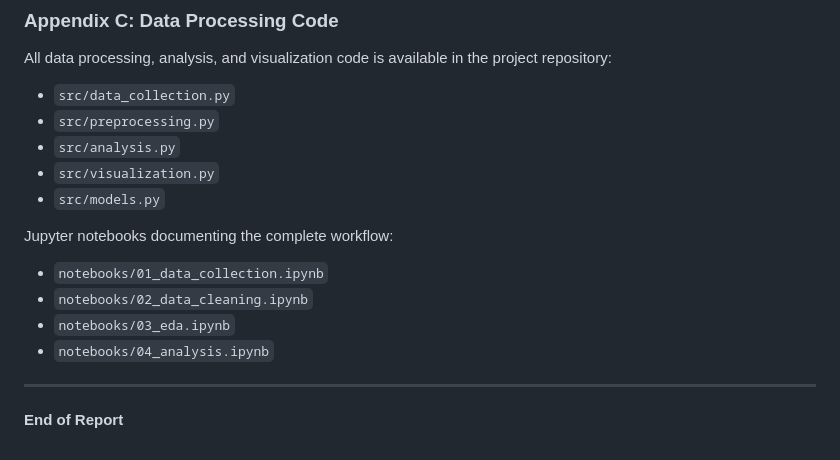
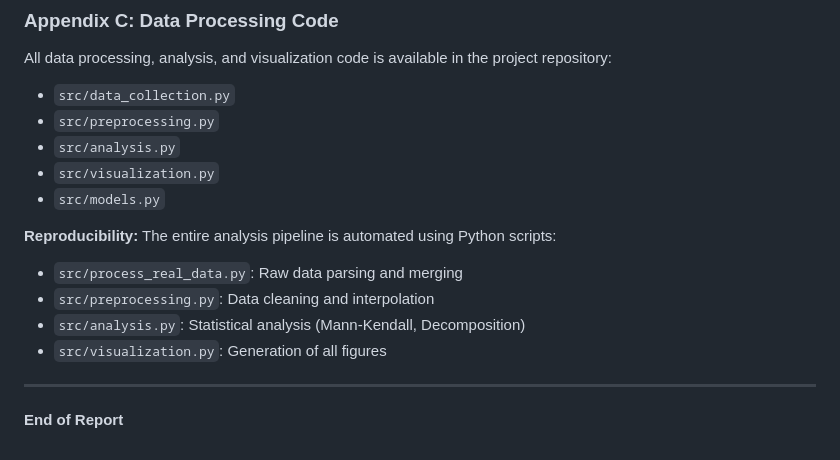
Before and after one commit to ansinitro/aml, a Markdown page: task1/reports/report.md, the part around the change. Drawn GitHub-style.

Commit message:
Update report to reference scripts instead of notebooks

```diff
--- a/task1/reports/report.md
+++ b/task1/reports/report.md
@@ -497,12 +497,12 @@ All data processing, analysis, and visualization code is available in the projec
 - `src/visualization.py`
 - `src/models.py`
 
-Jupyter notebooks documenting the complete workflow:
-- `notebooks/01_data_collection.ipynb`
-- `notebooks/02_data_cleaning.ipynb`
-- `notebooks/03_eda.ipynb`
-- `notebooks/04_analysis.ipynb`
-
+**Reproducibility:**
+The entire analysis pipeline is automated using Python scripts:
+- `src/process_real_data.py`: Raw data parsing and merging
+- `src/preprocessing.py`: Data cleaning and interpolation
+- `src/analysis.py`: Statistical analysis (Mann-Kendall, Decomposition)
+- `src/visualization.py`: Generation of all figures
 ---
 
 **End of Report**
```
